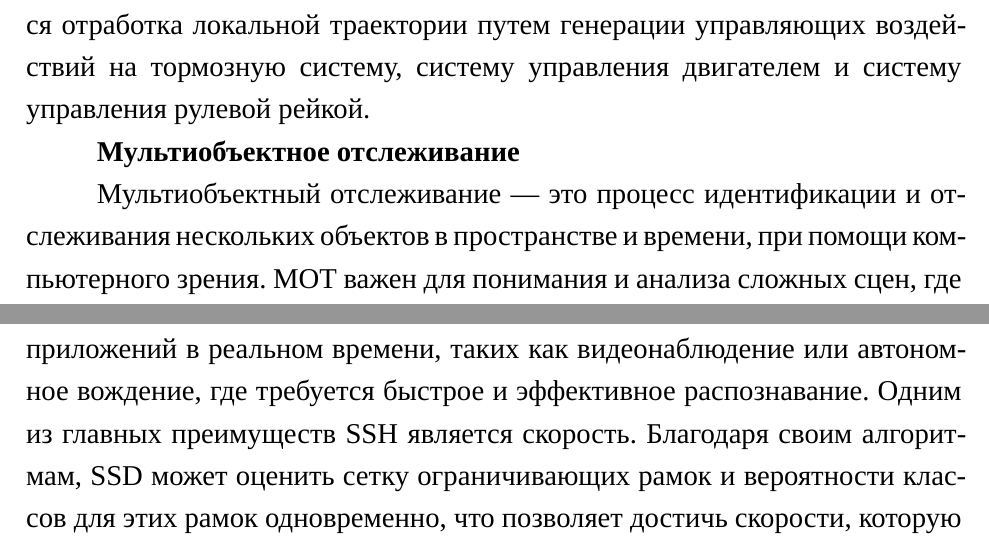
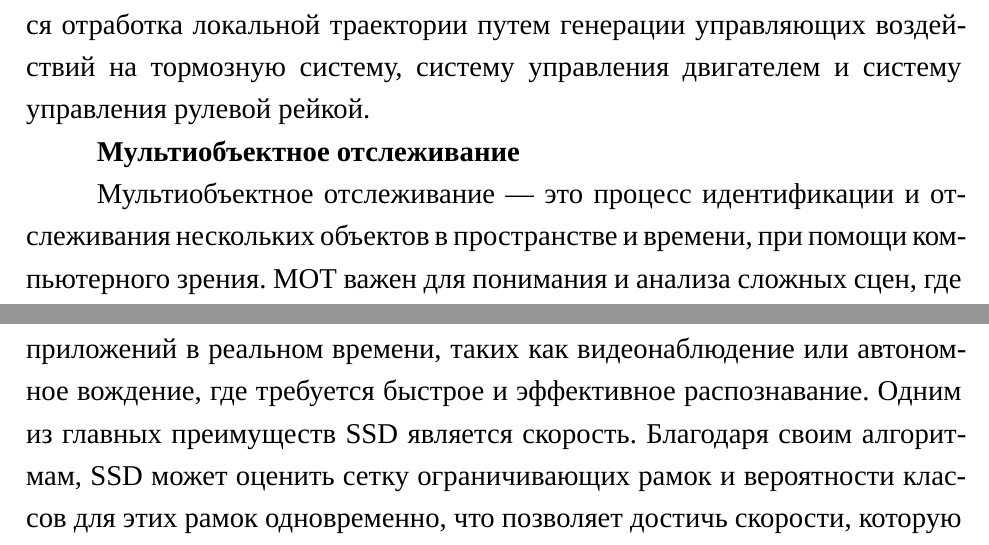
Before and after one commit to esenov-k/diploma, a LaTeX thesis (main.tex, which reads sourcefiles/020/021-adas.tex, sourcefiles/020/023-mot.tex): two parts of pages 8 and 15 of 42, joined at a grey line, cut so that both start at the same text. Compiled offline with XeLaTeX; a missing font is replaced by an installed copy or a similar font; a LaTeX package or settings file that is missing is left out.

Commit message:
feature: text correction

```diff
--- a/sourcefiles/020/021-adas.tex
+++ b/sourcefiles/020/021-adas.tex
@@ -14,7 +14,7 @@
 
 \textbf{Мультиобъектное отслеживание}
 
-Мультиобъектный отслеживание — это процесс идентификации и отслеживания нескольких объектов в пространстве и времени, при помощи компьютерного зрения. MOT важен для понимания и анализа сложных сцен, где множество объектов взаимодействуют друг с другом.
+Мультиобъектное отслеживание — это процесс идентификации и отслеживания нескольких объектов в пространстве и времени, при помощи компьютерного зрения. MOT важен для понимания и анализа сложных сцен, где множество объектов взаимодействуют друг с другом.
 
 В ИСПВ МОТ играет ключевую роль, так как его задача обеспечивать устойчивое определение положения, скорости и идентичности объектов с течением времени. Эта информация критически необходима для таких ключевых функций ИСПВ, как автоматическое экстренное торможение (АЭТ), адаптивный круиз-контроль (АКК), система удержание в полосе (СУП) и т.д.
 
--- a/sourcefiles/020/023-mot.tex
+++ b/sourcefiles/020/023-mot.tex
@@ -63,7 +63,7 @@
 
 \textbf{Single Shot Detector (SSD)}
 
-Single Shot Detector (SSD) --- это метод детекции объектов, используемый в компьютерном зрении для обнаружения множества объектов на изображении в один проход. Это делает данный способ особенно полезным для приложений в реальном времени, таких как видеонаблюдение или автономное вождение, где требуется быстрое и эффективное распознавание. Одним из главных преимуществ SSH является скорость. Благодаря своим алгоритмам, SSD может оценить сетку ограничивающих рамок и вероятности классов для этих рамок одновременно, что позволяет достичь скорости, которую можно использовать в реальном времени. Также, благодаря архитектуре, SSD проще в реализации и тренировке по сравнению с вышеперечисленными методами.
+Single Shot Detector (SSD) --- это метод детекции объектов, используемый в компьютерном зрении для обнаружения множества объектов на изображении в один проход. Это делает данный способ особенно полезным для приложений в реальном времени, таких как видеонаблюдение или автономное вождение, где требуется быстрое и эффективное распознавание. Одним из главных преимуществ SSD является скорость. Благодаря своим алгоритмам, SSD может оценить сетку ограничивающих рамок и вероятности классов для этих рамок одновременно, что позволяет достичь скорости, которую можно использовать в реальном времени. Также, благодаря архитектуре, SSD проще в реализации и тренировке по сравнению с вышеперечисленными методами.
 
 Несмотря на все преимущества, у SSD есть и ряд недостатков, таких как сложность работы с мелкими объектами и высокая степень ложных положительных срабатываний (особенно в сценах с сложным фоном).
 
```
Also changed, not shown: sourcefiles/010-introduction.tex (+1 -1 lines).
